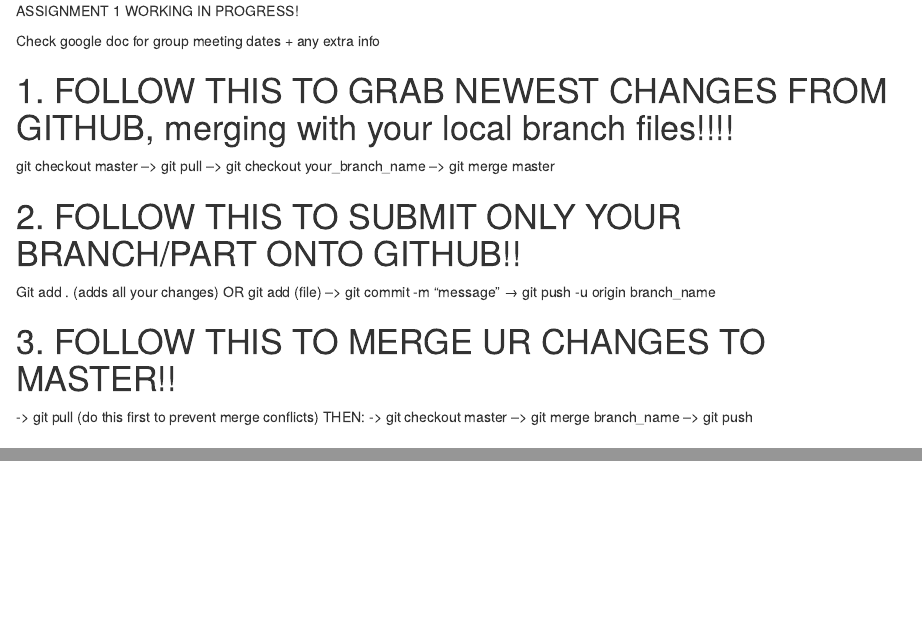
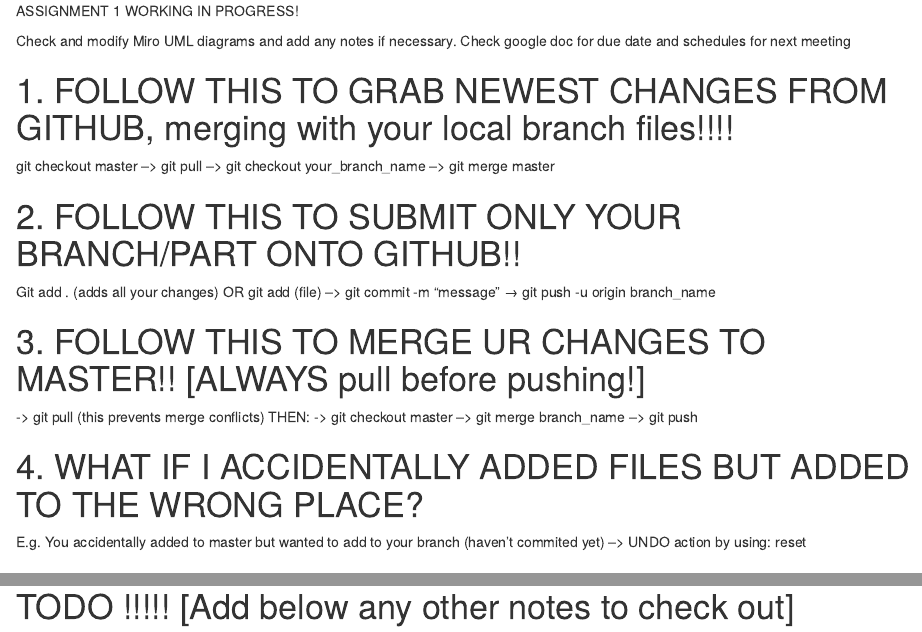
Before and after one commit to timmy-schmid/CLI-ATMSimulator, an R Markdown document (README.rmd): the page in a window 1100 px wide, from its top, and a second part further down, joined at a grey line. Rendered offline with R 4.5, knitr and Pandoc, with nearby package versions.

Commit message:
updated readme file

```diff
--- a/README.rmd
+++ b/README.rmd
@@ -1,6 +1,7 @@
 ASSIGNMENT 1 WORKING IN PROGRESS!
 
-Check google doc for group meeting dates + any extra info
+Check and modify Miro UML diagrams and add any notes if necessary.
+Check google doc for due date and schedules for next meeting
 
 # 1. FOLLOW THIS TO GRAB NEWEST CHANGES FROM GITHUB, merging with your local branch files!!!!
 git checkout master --> git pull --> git checkout your_branch_name --> git merge master
@@ -8,10 +9,13 @@
 # 2. FOLLOW THIS TO SUBMIT ONLY YOUR BRANCH/PART ONTO GITHUB!!
 Git add . (adds all your changes) OR git add (file) --> git commit -m “message” → git push -u origin branch_name
 
-# 3. FOLLOW THIS TO MERGE UR CHANGES  TO MASTER!!
--> git pull (do this first to prevent merge conflicts)
+# 3. FOLLOW THIS TO MERGE UR CHANGES TO MASTER!! [ALWAYS pull before pushing!]
+-> git pull (this prevents merge conflicts)
     THEN:
 -> git checkout master --> git merge branch_name --> git push
+
+# 4. WHAT IF I ACCIDENTALLY ADDED FILES BUT ADDED TO THE WRONG PLACE?
+  E.g. You accidentally added to master but wanted to add to your branch (haven't commited yet) --> UNDO action by using: reset <file>
 
 # TODO !!!!! [Add below any other notes to check out]
 
```
Also changed, not shown: README.rmd (5 more changed lines).
